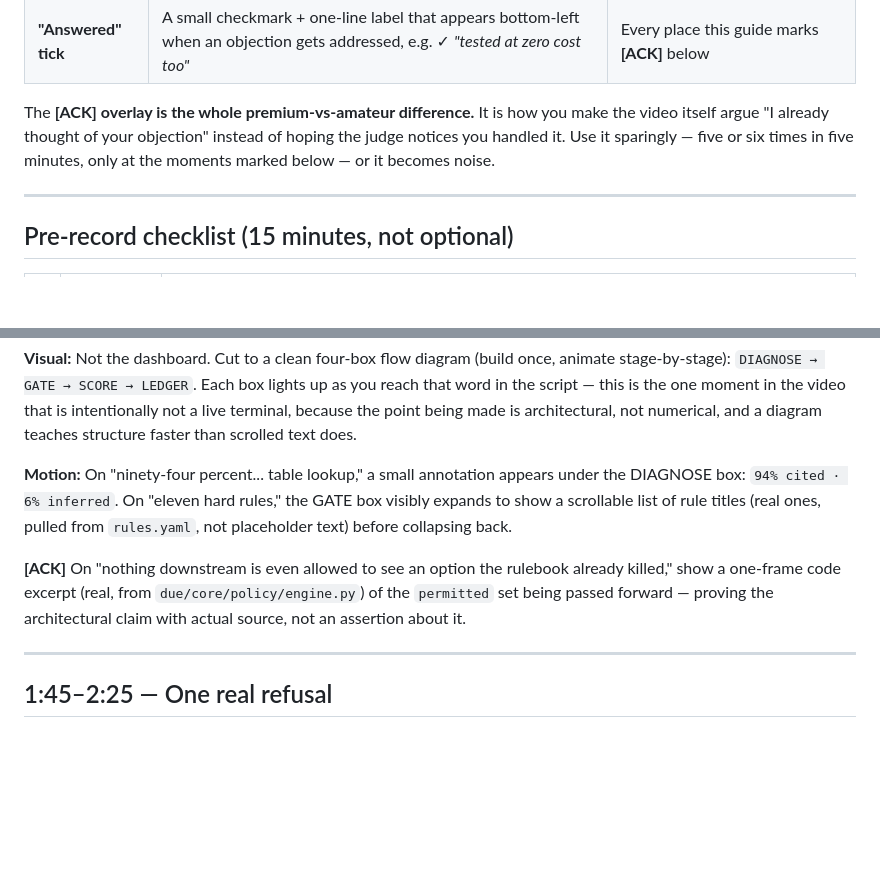
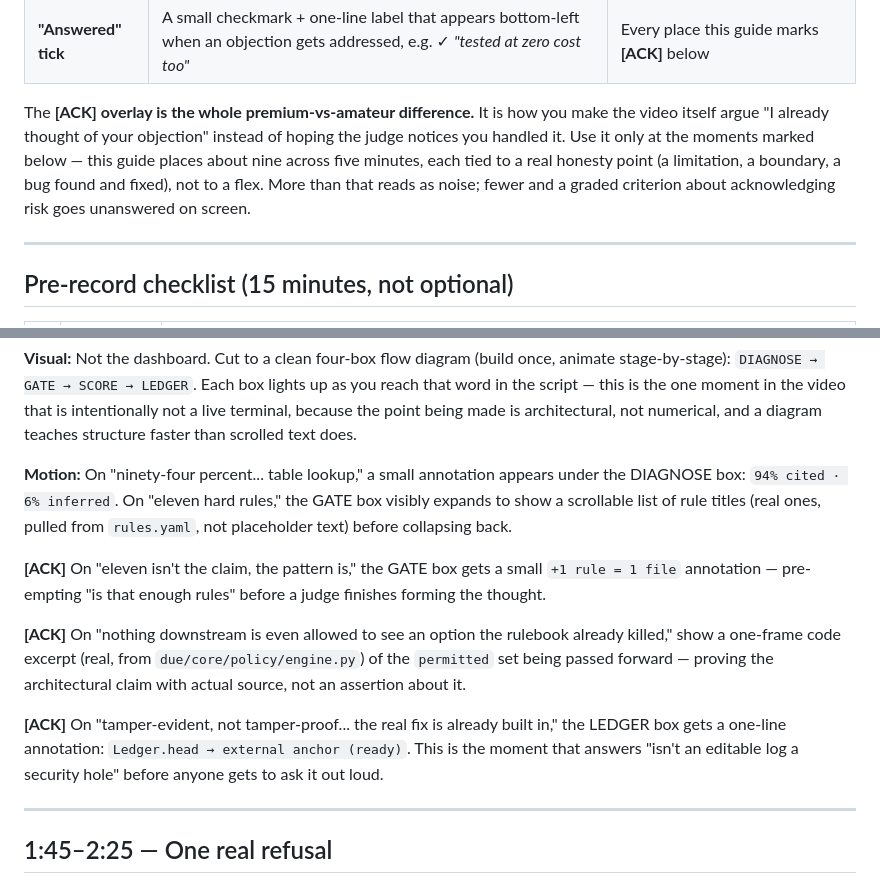
Before and after one commit to n-3-0-l-d-3-v/due-revenue-recovery, a Markdown page: docs/demo-guide.md, 2 parts joined by grey strips. Drawn GitHub-style; blank space fills up the shorter version.

Commit message:
Add missing tamper-evident honesty and 11-rules-pattern beats to the pitch and production scripts

```diff
--- a/docs/demo-guide.md
+++ b/docs/demo-guide.md
@@ -36,8 +36,11 @@ is what makes it read as "produced," not "screen-recorded."
 
 The **[ACK] overlay is the whole premium-vs-amateur difference.** It is how
 you make the video itself argue "I already thought of your objection" instead
-of hoping the judge notices you handled it. Use it sparingly — five or six
-times in five minutes, only at the moments marked below — or it becomes noise.
+of hoping the judge notices you handled it. Use it only at the moments marked
+below — this guide places about nine across five minutes, each tied to a real
+honesty point (a limitation, a boundary, a bug found and fixed), not to a
+flex. More than that reads as noise; fewer and a graded criterion about
+acknowledging risk goes unanswered on screen.
 
 ---
 
@@ -115,10 +118,19 @@ rules," the GATE box visibly expands to show a scrollable list of rule titles
 (real ones, pulled from `rules.yaml`, not placeholder text) before collapsing
 back.
 
+**[ACK]** On "eleven isn't the claim, the pattern is," the GATE box gets a
+small `+1 rule = 1 file` annotation — pre-empting "is that enough rules"
+before a judge finishes forming the thought.
+
 **[ACK]** On "nothing downstream is even allowed to see an option the
 rulebook already killed," show a one-frame code excerpt (real, from
 `due/core/policy/engine.py`) of the `permitted` set being passed forward —
 proving the architectural claim with actual source, not an assertion about it.
+
+**[ACK]** On "tamper-evident, not tamper-proof... the real fix is already
+built in," the LEDGER box gets a one-line annotation: `Ledger.head → external
+anchor (ready)`. This is the moment that answers "isn't an editable log a
+security hole" before anyone gets to ask it out loud.
 
 ---
 
```
Also changed, not shown: docs/pitch-script.md (+11 -10 lines).
